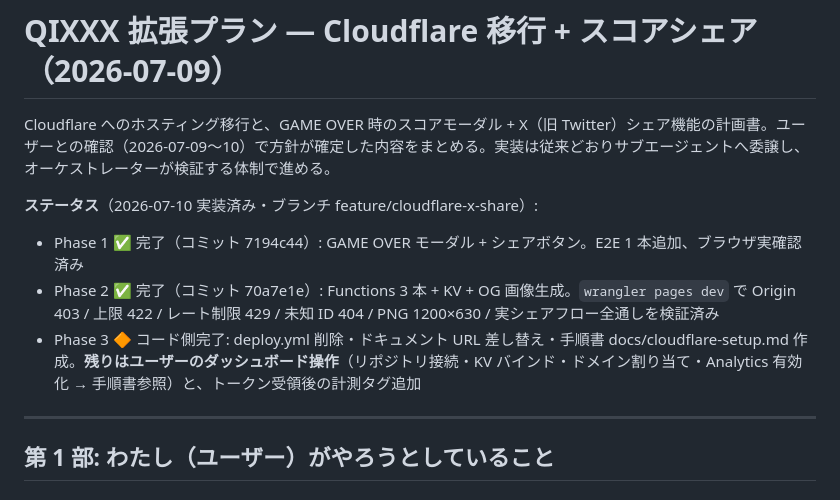
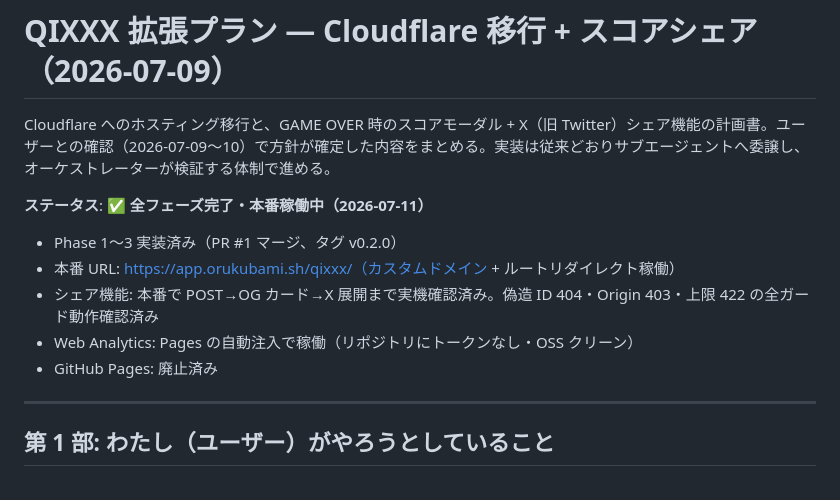
Before and after one commit to shimabox/qixxx, a Markdown page: docs/plan-cloudflare-x-share.md, the part around the change. Drawn GitHub-style.

Commit message:
docs: Cloudflare 移行 + シェア機能の完了を記録（v0.2.0 本番稼働）
Co-Authored-By: Claude Fable 5 <noreply@anthropic.com>

```diff
--- a/docs/plan-cloudflare-x-share.md
+++ b/docs/plan-cloudflare-x-share.md
@@ -2,10 +2,13 @@
 
 Cloudflare へのホスティング移行と、GAME OVER 時のスコアモーダル + X（旧 Twitter）シェア機能の計画書。ユーザーとの確認（2026-07-09〜10）で方針が確定した内容をまとめる。実装は従来どおりサブエージェントへ委譲し、オーケストレーターが検証する体制で進める。
 
-**ステータス**（2026-07-10 実装済み・ブランチ feature/cloudflare-x-share）:
-- Phase 1 ✅ 完了（コミット 7194c44）: GAME OVER モーダル + シェアボタン。E2E 1 本追加、ブラウザ実確認済み
-- Phase 2 ✅ 完了（コミット 70a7e1e）: Functions 3 本 + KV + OG 画像生成。`wrangler pages dev` で Origin 403 / 上限 422 / レート制限 429 / 未知 ID 404 / PNG 1200×630 / 実シェアフロー全通しを検証済み
-- Phase 3 🔶 コード側完了: deploy.yml 削除・ドキュメント URL 差し替え・手順書 docs/cloudflare-setup.md 作成。**残りはユーザーのダッシュボード操作**（リポジトリ接続・KV バインド・ドメイン割り当て・Analytics 有効化 → 手順書参照）と、トークン受領後の計測タグ追加
+**ステータス**: ✅ **全フェーズ完了・本番稼働中（2026-07-11）**
+
+- Phase 1〜3 実装済み（PR #1 マージ、タグ v0.2.0）
+- 本番 URL: https://app.orukubami.sh/qixxx/（カスタムドメイン + ルートリダイレクト稼働）
+- シェア機能: 本番で POST→OG カード→X 展開まで実機確認済み。偽造 ID 404・Origin 403・上限 422 の全ガード動作確認済み
+- Web Analytics: Pages の自動注入で稼働（リポジトリにトークンなし・OSS クリーン）
+- GitHub Pages: 廃止済み
 
 ---
 
```
